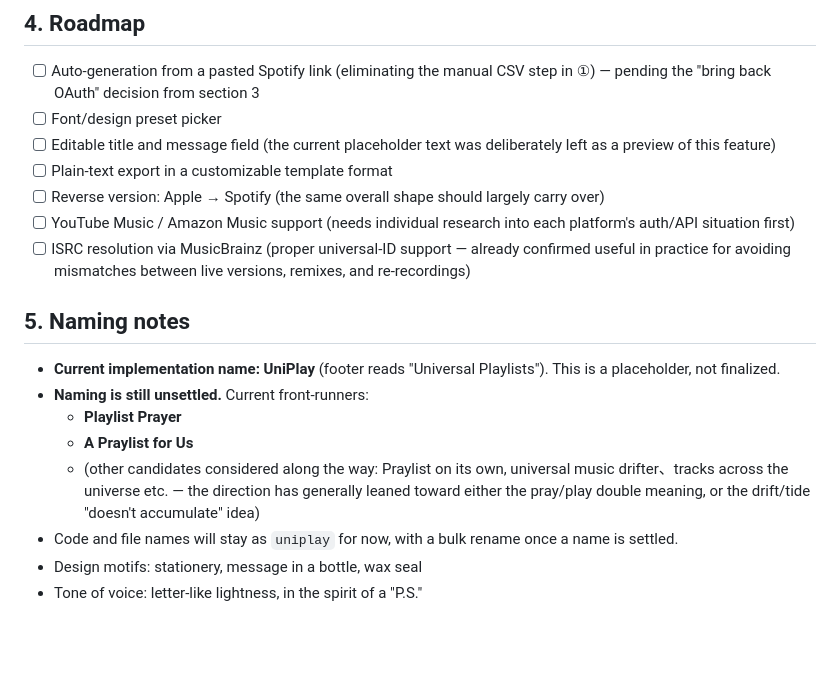
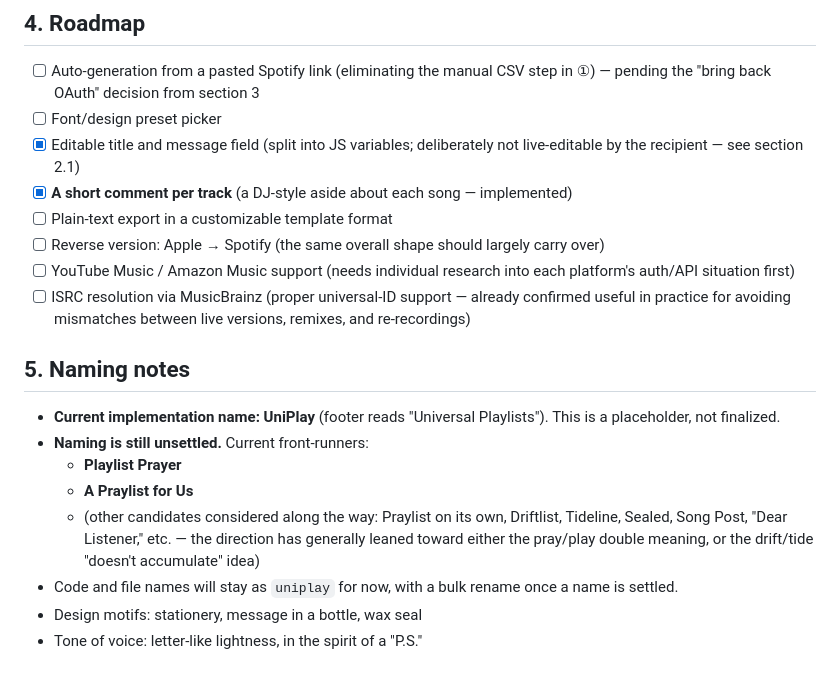
Before and after one commit to otaotaotao/UniversalPlaylist, a Markdown page: uniplay_spec_en.md, the part around one of its changes. GitHub-like rendering; blank space fills up the shorter version.

```diff
--- a/uniplay_spec_en.md
+++ b/uniplay_spec_en.md
@@ -90,7 +96,8 @@ ISRC/MBID aren't included yet since the CSV source data doesn't carry them (see
 
 - [ ] Auto-generation from a pasted Spotify link (eliminating the manual CSV step in ①) — pending the "bring back OAuth" decision from section 3
 - [ ] Font/design preset picker
-- [ ] Editable title and message field (the current placeholder text was deliberately left as a preview of this feature)
+- [x] Editable title and message field (split into JS variables; deliberately not live-editable by the recipient — see section 2.1)
+- [x] **A short comment per track** (a DJ-style aside about each song — implemented)
 - [ ] Plain-text export in a customizable template format
 - [ ] Reverse version: Apple → Spotify (the same overall shape should largely carry over)
 - [ ] YouTube Music / Amazon Music support (needs individual research into each platform's auth/API situation first)
@@ -102,7 +109,7 @@ ISRC/MBID aren't included yet since the CSV source data doesn't carry them (see
 - **Naming is still unsettled.** Current front-runners:
   - **Playlist Prayer**
   - **A Praylist for Us**
-  - (other candidates considered along the way: Praylist on its own, universal music drifter、tracks across the universe  etc. — the direction has generally leaned toward either the pray/play double meaning, or the drift/tide "doesn't accumulate" idea)
+  - (other candidates considered along the way: Praylist on its own, Driftlist, Tideline, Sealed, Song Post, "Dear Listener," etc. — the direction has generally leaned toward either the pray/play double meaning, or the drift/tide "doesn't accumulate" idea)
 - Code and file names will stay as `uniplay` for now, with a bulk rename once a name is settled.
 - Design motifs: stationery, message in a bottle, wax seal
 - Tone of voice: letter-like lightness, in the spirit of a "P.S."
```
Also changed, not shown: other parts of uniplay_spec_en.md (+12 -6 lines).
